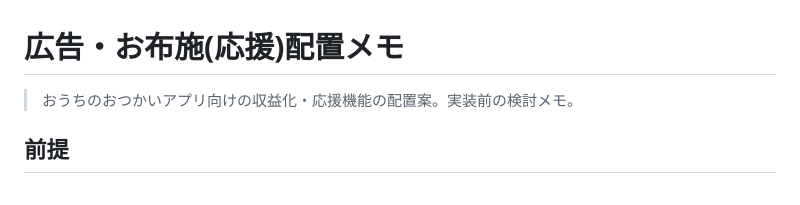
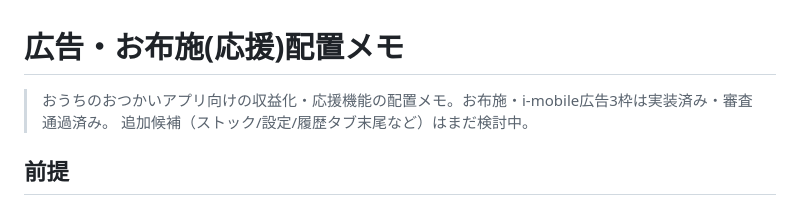
Before and after one commit to b-w-hiroki/otsukai, a Markdown page: docs/monetization-ideas.md, the part around the change. GitHub-like rendering.

Commit message:
monetization-ideas.md の冒頭説明を実装状況に合わせて更新
「漏れないよね」の確認で見つかった最後の1点。冒頭が「実装前の検討メモ」の
ままだったが、お布施カード・i-mobile広告3枠は実装済み・審査通過済み。
追加候補（ストック/設定/履歴タブ末尾）はまだ検討中、と実態に合わせた。

Co-Authored-By: Claude Sonnet 5 <noreply@anthropic.com>
Claude-Session: https://claude.ai/code/session_013Sh1XBCpeNBzayjahQXFzf

```diff
--- a/docs/monetization-ideas.md
+++ b/docs/monetization-ideas.md
@@ -1,6 +1,7 @@
 # 広告・お布施(応援)配置メモ
 
-> おうちのおつかいアプリ向けの収益化・応援機能の配置案。実装前の検討メモ。
+> おうちのおつかいアプリ向けの収益化・応援機能の配置メモ。お布施・i-mobile広告3枠は実装済み・審査通過済み。
+> 追加候補（ストック/設定/履歴タブ末尾など）はまだ検討中。
 
 ## 前提
 - 家族向けのおつかいPWA(4タブ: お買い物 / ミッション / ストック / 設定)。
```
